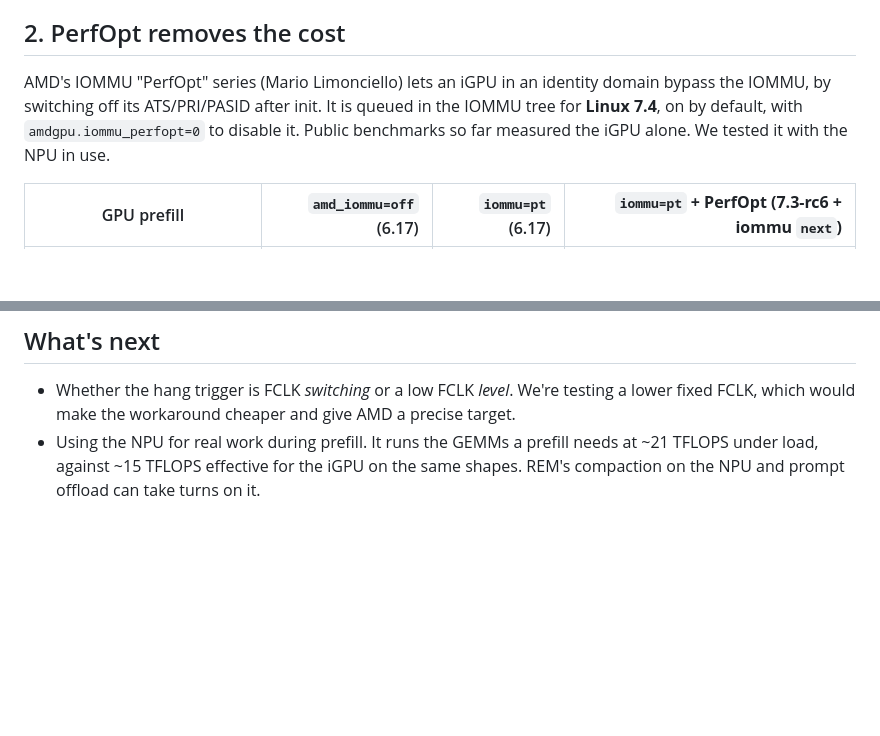
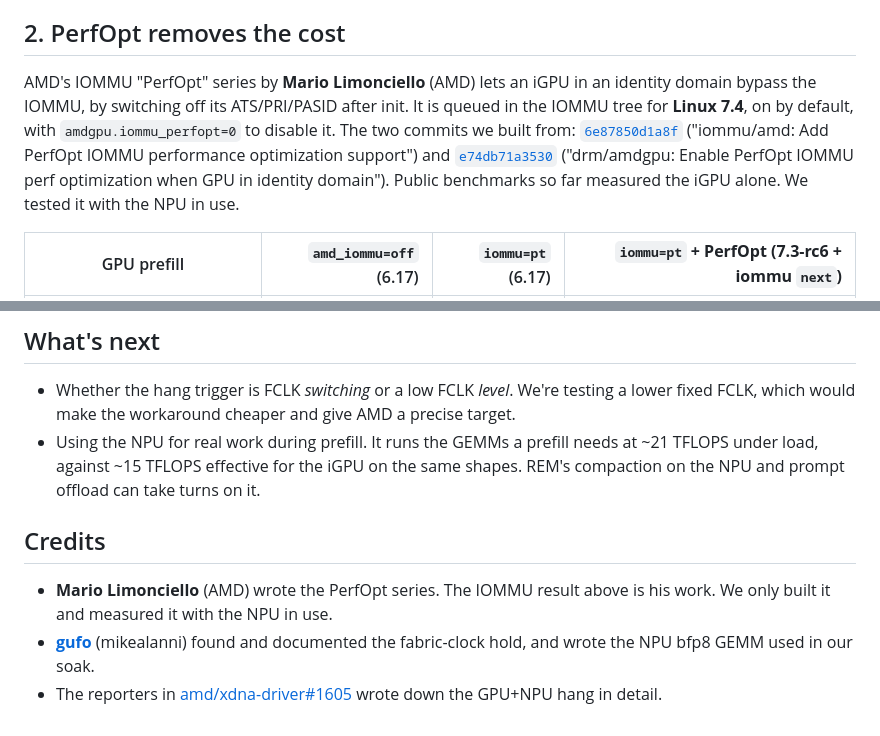
Before and after one commit to boxwrench/REM, a Markdown page: docs/strix-halo-iommu-npu.md, 2 parts joined by grey strips. Rendered like a GitHub page; blank space fills up the shorter version.

Commit message:
docs: credit the PerfOpt author and gufo, link the PerfOpt commits (#3)
Claude-Session: https://claude.ai/code/session_016v2d9KENHa9tcUo4yLWTYK

Co-authored-by: boxwrench <203946641+boxwrench@users.noreply.github.com>
Co-authored-by: Claude Opus 5.5 <noreply@anthropic.com>

```diff
--- a/docs/strix-halo-iommu-npu.md
+++ b/docs/strix-halo-iommu-npu.md
@@ -46,10 +46,14 @@ and roughly 7.5% of your iGPU prefill.
 
 ## 2. PerfOpt removes the cost
 
-AMD's IOMMU "PerfOpt" series (Mario Limonciello) lets an iGPU in an identity
+AMD's IOMMU "PerfOpt" series by **Mario Limonciello** (AMD) lets an iGPU in an identity
 domain bypass the IOMMU, by switching off its ATS/PRI/PASID after init. It is
 queued in the IOMMU tree for **Linux 7.4**, on by default, with
-`amdgpu.iommu_perfopt=0` to disable it. Public benchmarks so far measured the iGPU
+`amdgpu.iommu_perfopt=0` to disable it. The two commits we built from:
+[`6e87850d1a8f`](https://git.kernel.org/pub/scm/linux/kernel/git/iommu/linux.git/commit/?id=6e87850d1a8f)
+("iommu/amd: Add PerfOpt IOMMU performance optimization support") and
+[`e74db71a3530`](https://git.kernel.org/pub/scm/linux/kernel/git/iommu/linux.git/commit/?id=e74db71a3530)
+("drm/amdgpu: Enable PerfOpt IOMMU perf optimization when GPU in identity domain"). Public benchmarks so far measured the iGPU
 alone. We tested it with the NPU in use.
 
 | GPU prefill | `amd_iommu=off` (6.17) | `iommu=pt` (6.17) | **`iommu=pt` + PerfOpt (7.3-rc6 + iommu `next`)** |
@@ -143,3 +147,12 @@ kernel. This section will be updated when that's closed.
 - Using the NPU for real work during prefill. It runs the GEMMs a prefill
   needs at ~21 TFLOPS under load, against ~15 TFLOPS effective for the iGPU on the same
   shapes. REM's compaction on the NPU and prompt offload can take turns on it.
+
+## Credits
+
+- **Mario Limonciello** (AMD) wrote the PerfOpt series. The IOMMU result above is
+  his work. We only built it and measured it with the NPU in use.
+- **[gufo](https://github.com/mikealanni/gufo)** (mikealanni) found and documented
+  the fabric-clock hold, and wrote the NPU bfp8 GEMM used in our soak.
+- The reporters in [amd/xdna-driver#1605](https://github.com/amd/xdna-driver/issues/1605)
+  wrote down the GPU+NPU hang in detail.
```
